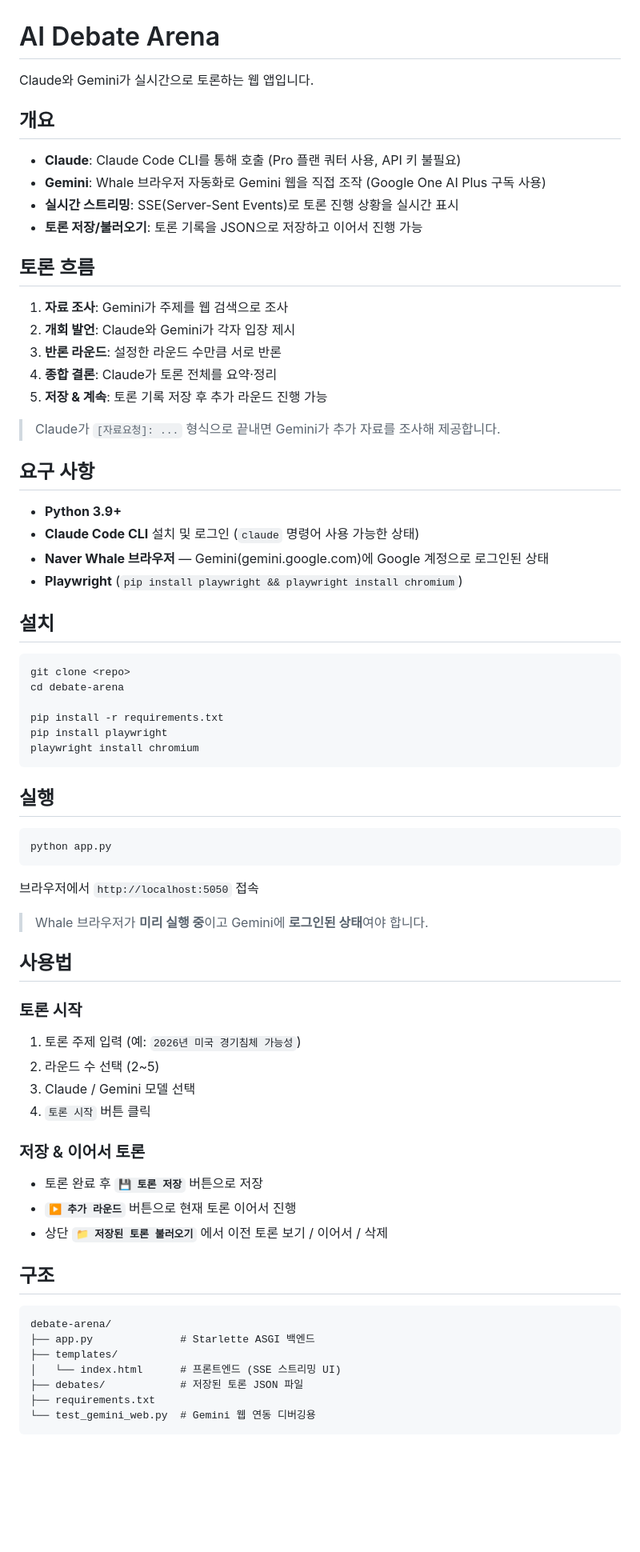
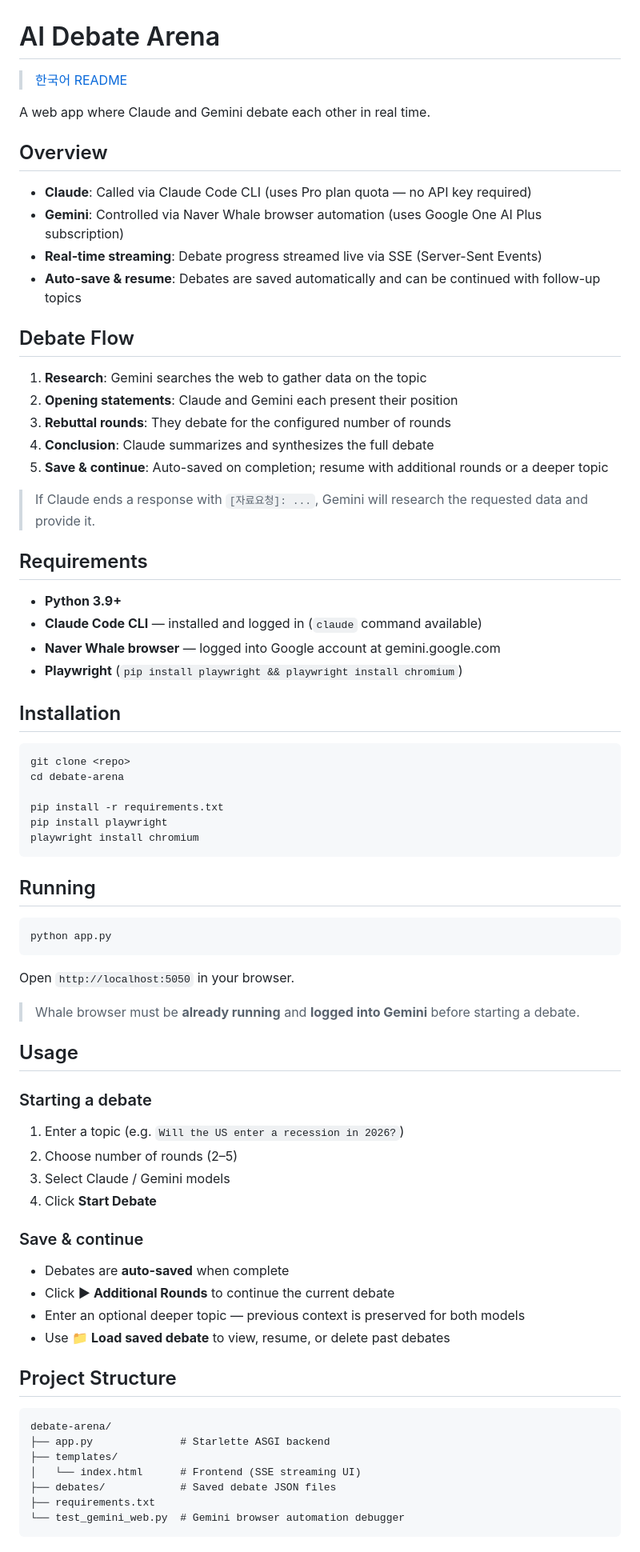
Before and after one commit to jgy90/llm-debate-arena, a Markdown page: README.md, the part around one of its changes. Shown at 80% size. Rendered like a GitHub page; blank space fills up the shorter version.

Commit message:
readme bilingual

````diff
--- a/README.md
+++ b/README.md
@@ -1,32 +1,34 @@
 # AI Debate Arena
 
-Claude와 Gemini가 실시간으로 토론하는 웹 앱입니다.
+> [한국어 README](README.ko.md)
 
-## 개요
+A web app where Claude and Gemini debate each other in real time.
 
-- **Claude**: Claude Code CLI를 통해 호출 (Pro 플랜 쿼터 사용, API 키 불필요)
-- **Gemini**: Whale 브라우저 자동화로 Gemini 웹을 직접 조작 (Google One AI Plus 구독 사용)
-- **실시간 스트리밍**: SSE(Server-Sent Events)로 토론 진행 상황을 실시간 표시
-- **토론 저장/불러오기**: 토론 기록을 JSON으로 저장하고 이어서 진행 가능
+## Overview
 
-## 토론 흐름
+- **Claude**: Called via Claude Code CLI (uses Pro plan quota — no API key required)
+- **Gemini**: Controlled via Naver Whale browser automation (uses Google One AI Plus subscription)
+- **Real-time streaming**: Debate progress streamed live via SSE (Server-Sent Events)
+- **Auto-save & resume**: Debates are saved automatically and can be continued with follow-up topics
 
-1. **자료 조사**: Gemini가 주제를 웹 검색으로 조사
-2. **개회 발언**: Claude와 Gemini가 각자 입장 제시
-3. **반론 라운드**: 설정한 라운드 수만큼 서로 반론
-4. **종합 결론**: Claude가 토론 전체를 요약·정리
-5. **저장 & 계속**: 토론 기록 저장 후 추가 라운드 진행 가능
+## Debate Flow
 
-> Claude가 `[자료요청]: ...` 형식으로 끝내면 Gemini가 추가 자료를 조사해 제공합니다.
+1. **Research**: Gemini searches the web to gather data on the topic
+2. **Opening statements**: Claude and Gemini each present their position
+3. **Rebuttal rounds**: They debate for the configured number of rounds
+4. **Conclusion**: Claude summarizes and synthesizes the full debate
+5. **Save & continue**: Auto-saved on completion; resume with additional rounds or a deeper topic
 
-## 요구 사항
+> If Claude ends a response with `[자료요청]: ...`, Gemini will research the requested data and provide it.
+
+## Requirements
 
 - **Python 3.9+**
-- **Claude Code CLI** 설치 및 로그인 (`claude` 명령어 사용 가능한 상태)
-- **Naver Whale 브라우저** — Gemini(gemini.google.com)에 Google 계정으로 로그인된 상태
+- **Claude Code CLI** — installed and logged in (`claude` command available)
+- **Naver Whale browser** — logged into Google account at gemini.google.com
 - **Playwright** (`pip install playwright && playwright install chromium`)
 
-## 설치
+## Installation
 
 ```bash
 git clone <repo>
@@ -37,40 +39,41 @@ pip install playwright
 playwright install chromium
 ```
 
-## 실행
+## Running
 
 ```bash
 python app.py
 ```
 
-브라우저에서 `http://localhost:5050` 접속
+Open `http://localhost:5050` in your browser.
 
-> Whale 브라우저가 **미리 실행 중**이고 Gemini에 **로그인된 상태**여야 합니다.
+> Whale browser must be **already running** and **logged into Gemini** before starting a debate.
 
-## 사용법
+## Usage
 
-### 토론 시작
+### Starting a debate
 
-1. 토론 주제 입력 (예: `2026년 미국 경기침체 가능성`)
-2. 라운드 수 선택 (2~5)
-3. Claude / Gemini 모델 선택
-4. `토론 시작` 버튼 클릭
+1. Enter a topic (e.g. `Will the US enter a recession in 2026?`)
+2. Choose number of rounds (2–5)
+3. Select Claude / Gemini models
+4. Click **Start Debate**
 
-### 저장 & 이어서 토론
+### Save & continue
 
-- 토론 완료 후 **`💾 토론 저장`** 버튼으로 저장
-- **`▶ 추가 라운드`** 버튼으로 현재 토론 이어서 진행
-- 상단 **`📁 저장된 토론 불러오기`** 에서 이전 토론 보기 / 이어서 / 삭제
+- Debates are **auto-saved** when complete
+- Click **▶ Additional Rounds** to continue the current debate
+- Enter an optional deeper topic — previous context is preserved for both models
+- Use **📁 Load saved debate** to view, resume, or delete past debates
 
-## 구조
+## Project Structure
 
 ```
 debate-arena/
-├── app.py              # Starlette ASGI 백엔드
+├── app.py              # Starlette ASGI backend
 ├── templates/
-│   └── index.html      # 프론트엔드 (SSE 스트리밍 UI)
-├── debates/            # 저장된 토론 JSON 파일
+│   └── index.html      # Frontend (SSE streaming UI)
+├── debates/            # Saved debate JSON files
 ├── requirements.txt
-└── test_gemini_web.py  # Gemini 웹 연동 디버깅용
+└── test_gemini_web.py  # Gemini browser automation debugger
 ```
 
````
Also changed, not shown: other parts of README.md (+19 -19 lines), README.ko.md (added, +104 -0 lines).
